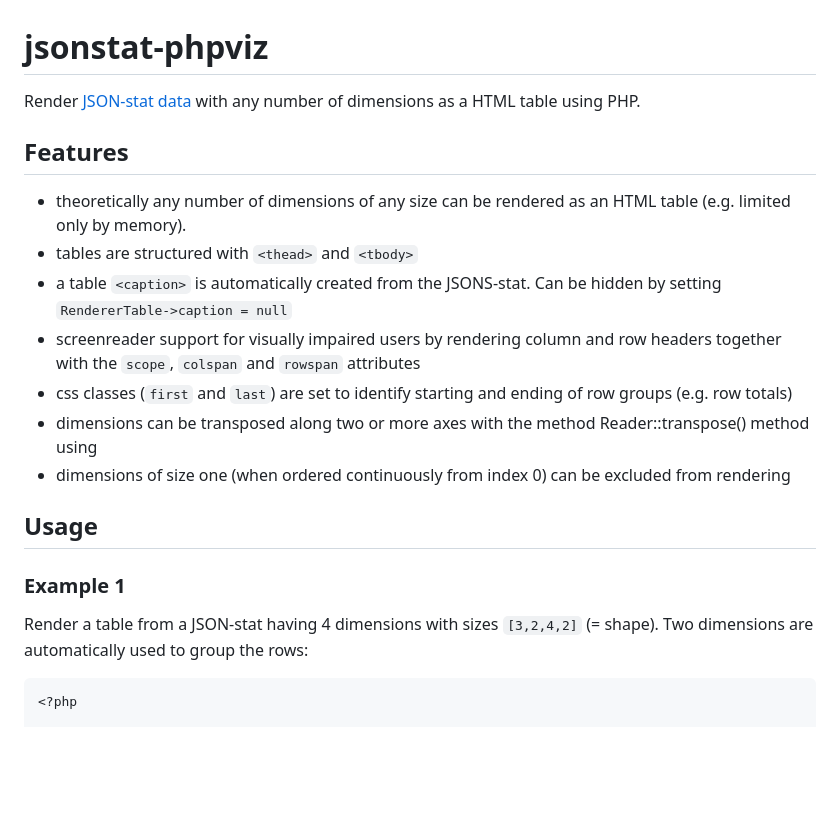
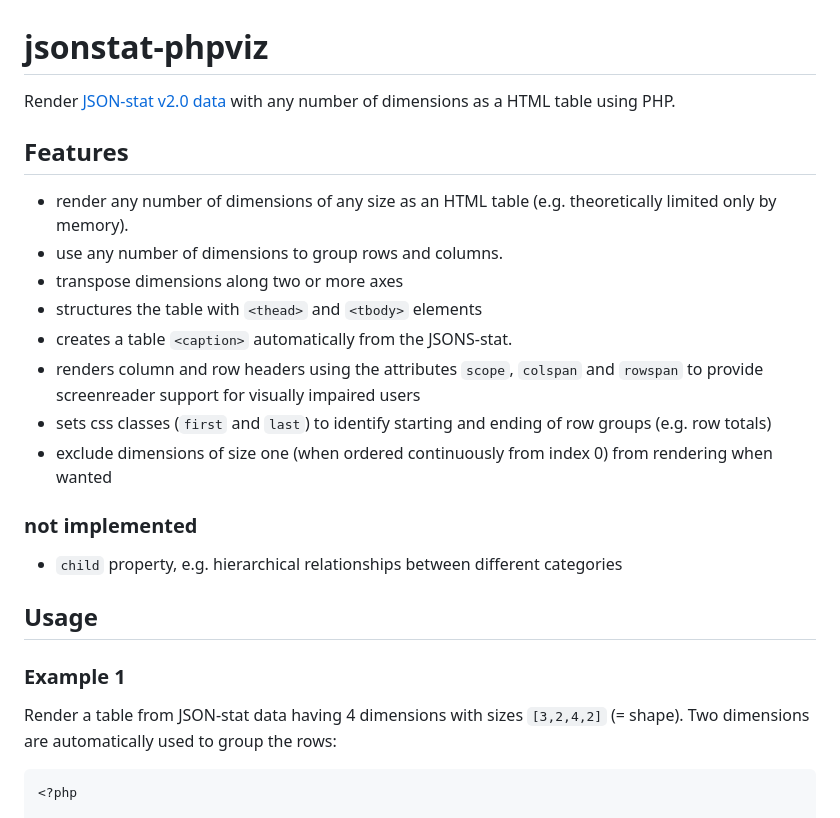
Before and after one commit to lfiweb/jsonstat-phpviz, a Markdown page: README.md, the part around one of its changes. Drawn GitHub-style; blank space fills up the shorter version.

````diff
--- a/README.md
+++ b/README.md
@@ -1,19 +1,22 @@
 # jsonstat-phpviz
-Render [JSON-stat data](https://json-stat.org/) with any number of dimensions as a HTML table using PHP.
+Render [JSON-stat v2.0 data](https://json-stat.org/) with any number of dimensions as a HTML table using PHP.
 
 ## Features
-- theoretically any number of dimensions of any size can be rendered as an HTML table (e.g. limited only by memory).
-- tables are structured with `<thead>` and `<tbody>`
-- a table `<caption>` is automatically created from the JSONS-stat. Can be hidden by setting `RendererTable->caption = null`
-- screenreader support for visually impaired users by rendering column and row headers together \
-with the `scope`, `colspan` and `rowspan` attributes
-- css classes (`first` and `last`) are set to identify starting and ending of row groups (e.g. row totals)
-- dimensions can be transposed along two or more axes with the method Reader::transpose() method using
-- dimensions of size one (when ordered continuously from index 0) can be excluded from rendering
+- render any number of dimensions of any size as an HTML table (e.g. theoretically limited only by memory).
+- use any number of dimensions to group rows and columns.
+- transpose dimensions along two or more axes
+- structures the table with `<thead>` and `<tbody>` elements
+- creates a table `<caption>` automatically from the JSONS-stat.
+- renders column and row headers using the attributes `scope`, `colspan` and `rowspan` to provide
+screenreader support for visually impaired users
+- sets css classes (`first` and `last`) to identify starting and ending of row groups (e.g. row totals)
+- exclude dimensions of size one (when ordered continuously from index 0) from rendering when wanted
+### not implemented
+- `child` property, e.g. hierarchical relationships between different categories
 
 ## Usage
 ### Example 1
-Render a table from a JSON-stat having 4 dimensions with sizes `[3,2,4,2]` (= shape).
+Render a table from JSON-stat data having 4 dimensions with sizes `[3,2,4,2]` (= shape).
 Two dimensions are automatically used to group the rows:
 ```php
 <?php
````
Also changed, not shown: other parts of README.md (+18 -9 lines), demo/screenshot-04.png (added).
